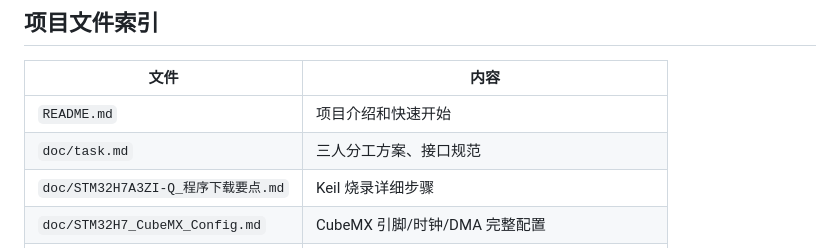
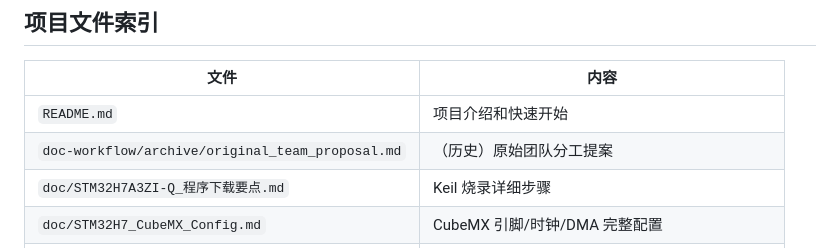
Before and after one commit to MashedPotato817/CargoTracker-STM32H7, a Markdown page: CLAUDE.md, the part around the change. Drawn GitHub-style.

```diff
--- a/CLAUDE.md
+++ b/CLAUDE.md
@@ -160,7 +160,7 @@ Size  : 0x00010000
 | 文件 | 内容 |
 |------|------|
 | `README.md` | 项目介绍和快速开始 |
-| `doc/task.md` | 三人分工方案、接口规范 |
+| `doc-workflow/archive/original_team_proposal.md` | （历史）原始团队分工提案 |
 | `doc/STM32H7A3ZI-Q_程序下载要点.md` | Keil 烧录详细步骤 |
 | `doc/STM32H7_CubeMX_Config.md` | CubeMX 引脚/时钟/DMA 完整配置 |
 | `doc/STM32H7_Logistics_System.md` | 完整设计方案（BOM/接线/电源/状态机） |
```
Also changed, not shown: doc-workflow/archive/original_team_proposal.md (renamed from doc/task.md, +10 -1 lines).
